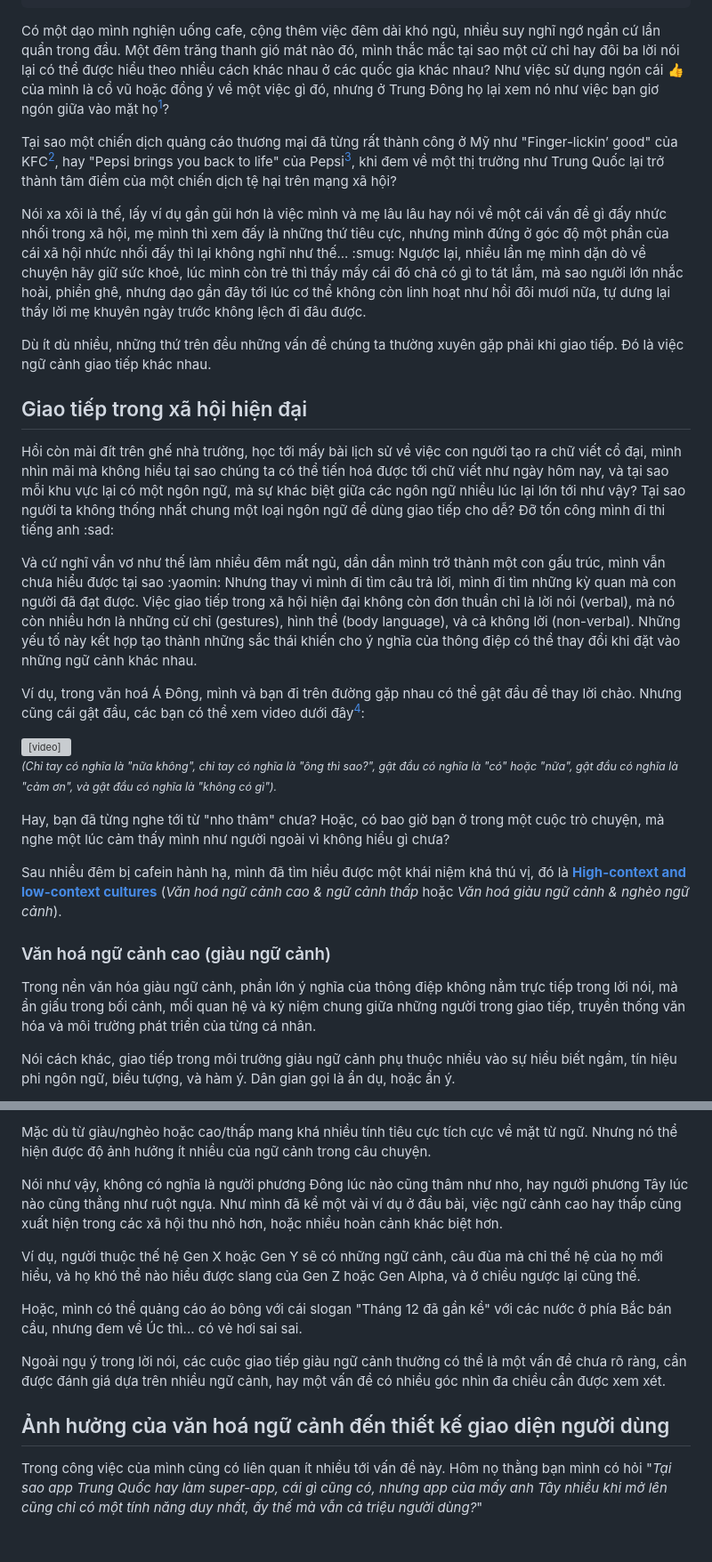
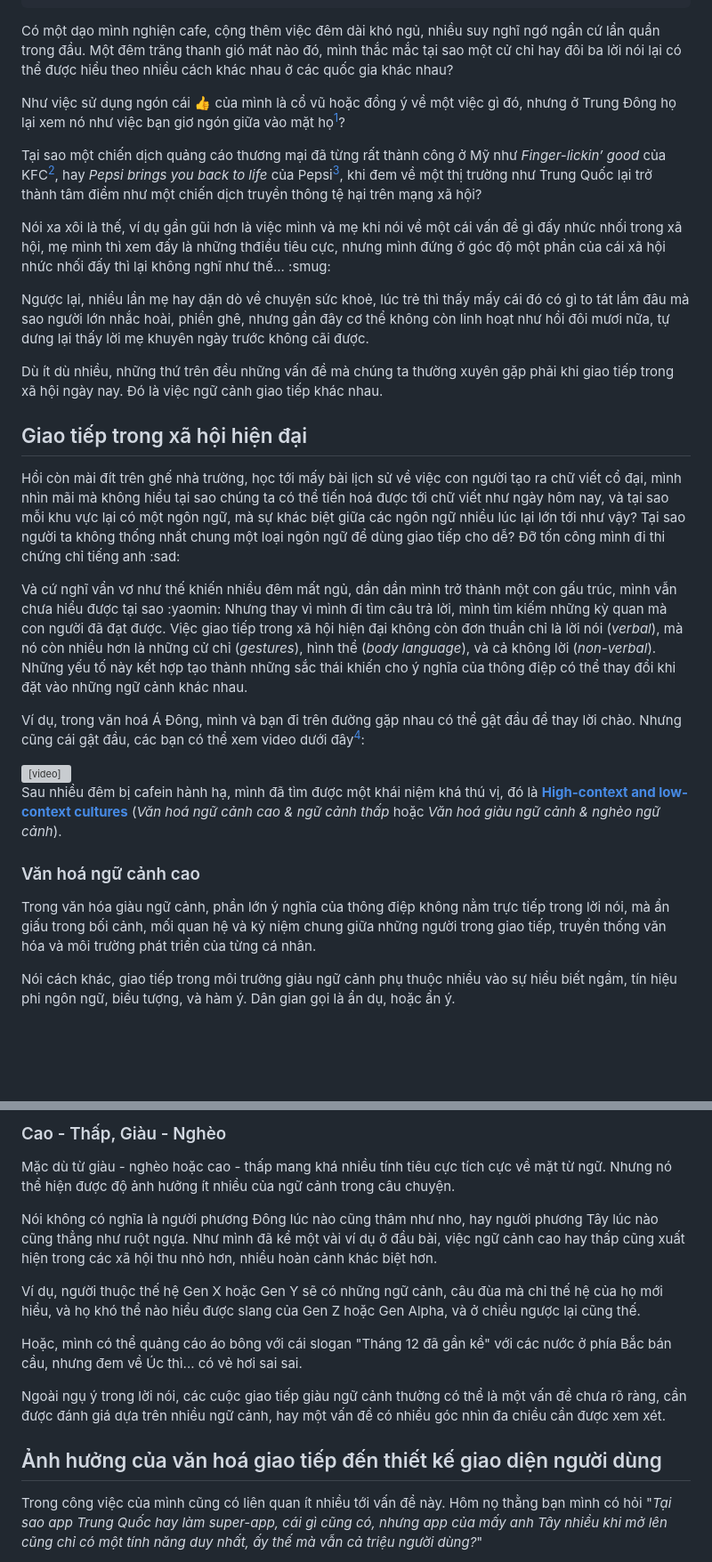
Before and after one commit to monodyle/blog, a Markdown page: content/blog/context-culture-and-user-interface.md, 2 parts joined by grey strips. Shown: that part at 89% size. Rendered like a GitHub page; blank space fills up the shorter version; grey boxes are pictures that could not be loaded.

Commit message:
Update blog content

```diff
--- a/content/blog/context-culture-and-user-interface.md
+++ b/content/blog/context-culture-and-user-interface.md
@@ -8,24 +8,28 @@ image: /assets/blog/context-culture-and-user-interface/featured.png
 tags: [talk, ui]
 ---
 
-Có một dạo mình nghiện uống cafe, cộng thêm việc đêm dài khó ngủ, nhiều suy nghĩ ngớ ngẩn cứ lẩn quẩn trong đầu. Một đêm trăng thanh gió mát nào đó, mình thắc mắc tại sao một cử chỉ hay đôi ba lời nói lại có thể được hiểu theo nhiều cách khác nhau ở các quốc gia khác nhau? Như việc sử dụng ngón cái 👍 của mình là cổ vũ hoặc đồng ý về một việc gì đó, nhưng ở Trung Đông họ lại xem nó như việc bạn giơ ngón giữa vào mặt họ[^1]?
+Có một dạo mình nghiện cafe, cộng thêm việc đêm dài khó ngủ, nhiều suy nghĩ ngớ ngẩn cứ lẩn quẩn trong đầu. Một đêm trăng thanh gió mát nào đó, mình thắc mắc tại sao một cử chỉ hay đôi ba lời nói lại có thể được hiểu theo nhiều cách khác nhau ở các quốc gia khác nhau?
+
+Như việc sử dụng ngón cái 👍 của mình là cổ vũ hoặc đồng ý về một việc gì đó, nhưng ở Trung Đông họ lại xem nó như việc bạn giơ ngón giữa vào mặt họ[^1]?
 
 [^1]: https://slate.com/news-and-politics/2003/03/what-does-a-thumbs-up-mean-in-iraq.html
 
-Tại sao một chiến dịch quảng cáo thương mại đã từng rất thành công ở Mỹ như "Finger-lickin’ good" của KFC[^2], hay "Pepsi brings you back to life" của Pepsi[^3], khi đem về một thị trường như Trung Quốc lại trở thành tâm điểm của một chiến dịch tệ hại trên mạng xã hội?
+Tại sao một chiến dịch quảng cáo thương mại đã từng rất thành công ở Mỹ như *Finger-lickin’ good* của KFC[^2], hay *Pepsi brings you back to life* của Pepsi[^3], khi đem về một thị trường như Trung Quốc lại trở thành tâm điểm như một chiến dịch truyền thông tệ hại trên mạng xã hội?
 
 [^2]: https://www.creativereview.co.uk/its-finger-lickin-good-slogan-kfc/
 [^3]: https://www.snopes.com/fact-check/come-alive/
 
-Nói xa xôi là thế, lấy ví dụ gần gũi hơn là việc mình và mẹ lâu lâu hay nói về một cái vấn đề gì đấy nhức nhối trong xã hội, mẹ mình thì xem đấy là những thứ tiêu cực, nhưng mình đứng ở góc độ một phần của cái xã hội nhức nhối đấy thì lại không nghĩ như thế... :smug: Ngược lại, nhiều lần mẹ mình dặn dò về chuyện hãy giữ sức khoẻ, lúc mình còn trẻ thì thấy mấy cái đó chả có gì to tát lắm, mà sao người lớn nhắc hoài, phiền ghê, nhưng dạo gần đây tới lúc cơ thể không còn linh hoạt như hồi đôi mươi nữa, tự dưng lại thấy lời mẹ khuyên ngày trước không lệch đi đâu được.
+Nói xa xôi là thế, ví dụ gần gũi hơn là việc mình và mẹ khi nói về một cái vấn đề gì đấy nhức nhối trong xã hội, mẹ mình thì xem đấy là những thđiều tiêu cực, nhưng mình đứng ở góc độ một phần của cái xã hội nhức nhối đấy thì lại không nghĩ như thế... :smug:
 
-Dù ít dù nhiều, những thứ trên đều những vấn đề chúng ta thường xuyên gặp phải khi giao tiếp. Đó là việc ngữ cảnh giao tiếp khác nhau.
+Ngược lại, nhiều lần mẹ hay dặn dò về chuyện sức khoẻ, lúc trẻ thì thấy mấy cái đó có gì to tát lắm đâu mà sao người lớn nhắc hoài, phiền ghê, nhưng gần đây cơ thể không còn linh hoạt như hồi đôi mươi nữa, tự dưng lại thấy lời mẹ khuyên ngày trước không cãi được.
+
+Dù ít dù nhiều, những thứ trên đều những vấn đề mà chúng ta thường xuyên gặp phải khi giao tiếp trong xã hội ngày nay. Đó là việc ngữ cảnh giao tiếp khác nhau.
 
 ## Giao tiếp trong xã hội hiện đại
 
-Hồi còn mài đít trên ghế nhà trường, học tới mấy bài lịch sử về việc con người tạo ra chữ viết cổ đại, mình nhìn mãi mà không hiểu tại sao chúng ta có thể tiến hoá được tới chữ viết như ngày hôm nay, và tại sao mỗi khu vực lại có một ngôn ngữ, mà sự khác biệt giữa các ngôn ngữ nhiều lúc lại lớn tới như vậy? Tại sao người ta không thống nhất chung một loại ngôn ngữ để dùng giao tiếp cho dễ? Đỡ tốn công mình đi thi tiếng anh :sad:
+Hồi còn mài đít trên ghế nhà trường, học tới mấy bài lịch sử về việc con người tạo ra chữ viết cổ đại, mình nhìn mãi mà không hiểu tại sao chúng ta có thể tiến hoá được tới chữ viết như ngày hôm nay, và tại sao mỗi khu vực lại có một ngôn ngữ, mà sự khác biệt giữa các ngôn ngữ nhiều lúc lại lớn tới như vậy? Tại sao người ta không thống nhất chung một loại ngôn ngữ để dùng giao tiếp cho dễ? Đỡ tốn công mình đi thi chứng chỉ tiếng anh :sad:
 
-Và cứ nghĩ vẩn vơ như thế làm nhiều đêm mất ngủ, dần dần mình trở thành một con gấu trúc, mình vẫn chưa hiểu được tại sao :yaomin: Nhưng thay vì mình đi tìm câu trả lời, mình đi tìm những kỳ quan mà con người đã đạt được. Việc giao tiếp trong xã hội hiện đại không còn đơn thuần chỉ là lời nói (verbal), mà nó còn nhiều hơn là những cử chỉ (gestures), hình thể (body language), và cả không lời (non-verbal). Những yếu tố này kết hợp tạo thành những sắc thái khiến cho ý nghĩa của thông điệp có thể thay đổi khi đặt vào những ngữ cảnh khác nhau.
+Và cứ nghĩ vẩn vơ như thế khiến nhiều đêm mất ngủ, dần dần mình trở thành một con gấu trúc, mình vẫn chưa hiểu được tại sao :yaomin: Nhưng thay vì mình đi tìm câu trả lời, mình tìm kiếm những kỳ quan mà con người đã đạt được. Việc giao tiếp trong xã hội hiện đại không còn đơn thuần chỉ là lời nói (*verbal*), mà nó còn nhiều hơn là những cử chỉ (*gestures*), hình thể (*body language*), và cả không lời (*non-verbal*). Những yếu tố này kết hợp tạo thành những sắc thái khiến cho ý nghĩa của thông điệp có thể thay đổi khi đặt vào những ngữ cảnh khác nhau.
 
 Ví dụ, trong văn hoá Á Đông, mình và bạn đi trên đường gặp nhau có thể gật đầu để thay lời chào. Nhưng cũng cái gật đầu, các bạn có thể xem video dưới đây[^8]:
 
@@ -35,17 +39,13 @@ Ví dụ, trong văn hoá Á Đông, mình và bạn đi trên đường gặp n
 
 [^8]: Nguồn: https://9gag.com/gag/amvMyOy
 
-<small><em>(Chỉ tay có nghĩa là "nữa không", chỉ tay có nghĩa là "ông thì sao?", gật đầu có nghĩa là "có" hoặc "nữa", gật đầu có nghĩa là "cảm ơn", và gật đầu có nghĩa là "không có gì").</em></small>
-
-Hay, bạn đã từng nghe tới từ "nho thâm" chưa? Hoặc, có bao giờ bạn ở trong một cuộc trò chuyện, mà nghe một lúc cảm thấy mình như người ngoài vì không hiểu gì chưa?
-
-Sau nhiều đêm bị cafein hành hạ, mình đã tìm hiểu được một khái niệm khá thú vị, đó là **[High-context and low-context cultures]** (*Văn hoá ngữ cảnh cao & ngữ cảnh thấp* hoặc *Văn hoá giàu ngữ cảnh & nghèo ngữ cảnh*).
+Sau nhiều đêm bị cafein hành hạ, mình đã tìm được một khái niệm khá thú vị, đó là **[High-context and low-context cultures]** (*Văn hoá ngữ cảnh cao & ngữ cảnh thấp* hoặc *Văn hoá giàu ngữ cảnh & nghèo ngữ cảnh*).
 
 [High-context and low-context cultures]: https://en.wikipedia.org/wiki/High-context_and_low-context_cultures
 
-### Văn hoá ngữ cảnh cao (giàu ngữ cảnh)
+### Văn hoá ngữ cảnh cao
 
-Trong nền văn hóa giàu ngữ cảnh, phần lớn ý nghĩa của thông điệp không nằm trực tiếp trong lời nói, mà ẩn giấu trong bối cảnh, mối quan hệ và kỷ niệm chung giữa những người trong giao tiếp, truyền thống văn hóa và môi trường phát triển của từng cá nhân.
+Trong văn hóa giàu ngữ cảnh, phần lớn ý nghĩa của thông điệp không nằm trực tiếp trong lời nói, mà ẩn giấu trong bối cảnh, mối quan hệ và kỷ niệm chung giữa những người trong giao tiếp, truyền thống văn hóa và môi trường phát triển của từng cá nhân.
 
 Nói cách khác, giao tiếp trong môi trường giàu ngữ cảnh phụ thuộc nhiều vào sự hiểu biết ngầm, tín hiệu phi ngôn ngữ, biểu tượng, và hàm ý. Dân gian gọi là ẩn dụ, hoặc ẩn ý.
 
@@ -65,7 +67,9 @@ Hiệu quả giao tiếp nằm ở khả năng diễn đạt ý tưởng một c
 
-Mặc dù từ giàu/nghèo hoặc cao/thấp mang khá nhiều tính tiêu cực tích cực về mặt từ ngữ. Nhưng nó thể hiện được độ ảnh hưởng ít nhiều của ngữ cảnh trong câu chuyện.
+### Cao - Thấp, Giàu - Nghèo
 
-Nói như vậy, không có nghĩa là người phương Đông lúc nào cũng thâm như nho, hay người phương Tây lúc nào cũng thẳng như ruột ngựa. Như mình đã kể một vài ví dụ ở đầu bài, việc ngữ cảnh cao hay thấp cũng xuất hiện trong các xã hội thu nhỏ hơn, hoặc nhiều hoàn cảnh khác biệt hơn.
+Mặc dù từ giàu - nghèo hoặc cao - thấp mang khá nhiều tính tiêu cực tích cực về mặt từ ngữ. Nhưng nó thể hiện được độ ảnh hưởng ít nhiều của ngữ cảnh trong câu chuyện.
+
+Nói không có nghĩa là người phương Đông lúc nào cũng thâm như nho, hay người phương Tây lúc nào cũng thẳng như ruột ngựa. Như mình đã kể một vài ví dụ ở đầu bài, việc ngữ cảnh cao hay thấp cũng xuất hiện trong các xã hội thu nhỏ hơn, nhiều hoàn cảnh khác biệt hơn.
 
 Ví dụ, người thuộc thế hệ Gen X hoặc Gen Y sẽ có những ngữ cảnh, câu đùa mà chỉ thế hệ của họ mới hiểu, và họ khó thể nào hiểu được slang của Gen Z hoặc Gen Alpha, và ở chiều ngược lại cũng thế.
 
@@ -73,7 +77,7 @@ Hoặc, mình có thể quảng cáo áo bông với cái slogan "Tháng 12 đã
 
 Ngoài ngụ ý trong lời nói, các cuộc giao tiếp giàu ngữ cảnh thường có thể là một vấn đề chưa rõ ràng, cần được đánh giá dựa trên nhiều ngữ cảnh, hay một vấn đề có nhiều góc nhìn đa chiều cần được xem xét.
 
-## Ảnh hưởng của văn hoá ngữ cảnh đến thiết kế giao diện người dùng
+## Ảnh hưởng của văn hoá giao tiếp đến thiết kế giao diện người dùng
 
 Trong công việc của mình cũng có liên quan ít nhiều tới vấn đề này. Hôm nọ thằng bạn mình có hỏi "*Tại sao app Trung Quốc hay làm super-app, cái gì cũng có, nhưng app của mấy anh Tây nhiều khi mở lên cũng chỉ có một tính năng duy nhất, ấy thế mà vẫn cả triệu người dùng?*"
 
```
Also changed, not shown: other parts of content/blog/context-culture-and-user-interface.md (+4 -2 lines).
